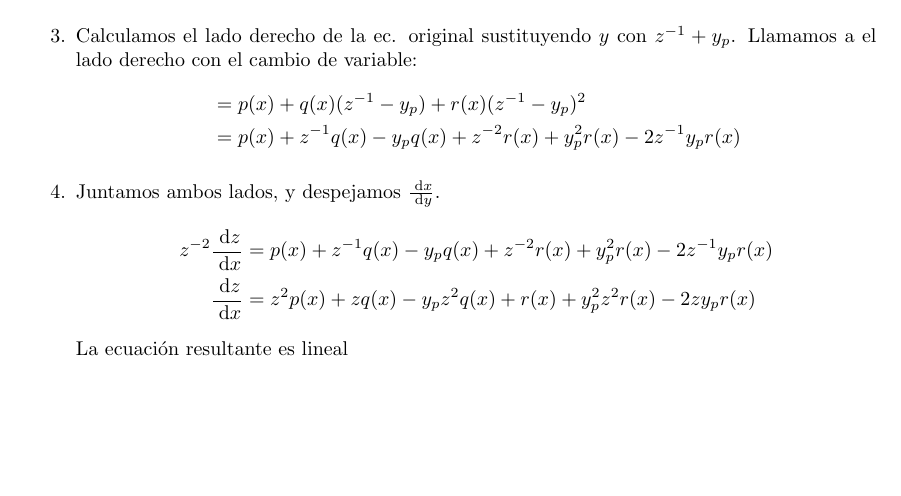
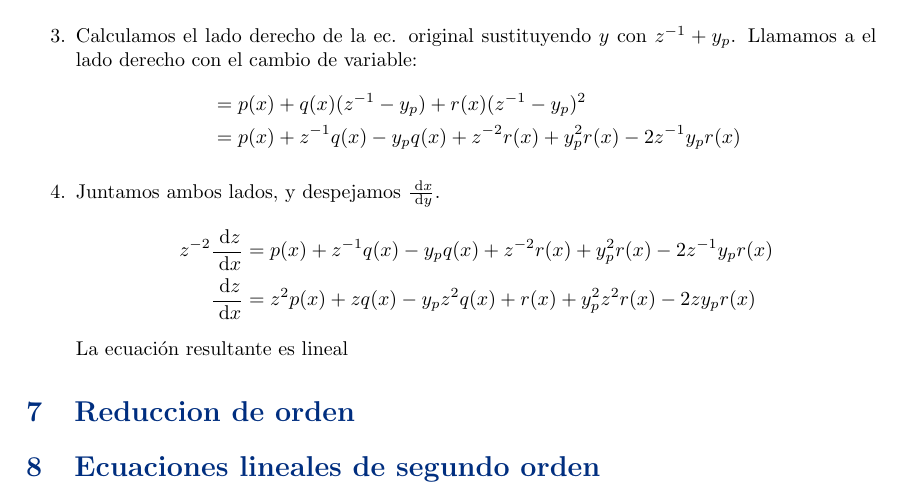
Before and after one commit to alonsoC1s/Formularios, a LaTeX document (SistemasDinamicos/cheatsheet.tex): part of page 3 of 3, cut so that both start at the same text, the shorter picture padded with empty space. Compiled offline with pdfLaTeX.

```diff
--- a/SistemasDinamicos/cheatsheet.tex
+++ b/SistemasDinamicos/cheatsheet.tex
@@ -178,5 +178,13 @@
     La ecuación resultante es lineal
 \end{enumerate}
 
+\section{Reduccion de orden}%
+\label{sec:reduccion_de_orden}
+
+\section{Ecuaciones lineales de segundo orden}%
+\label{sec:ecuaciones_lineales_de_segundo_orden}
+
+
+
 
 \end{document}
```
